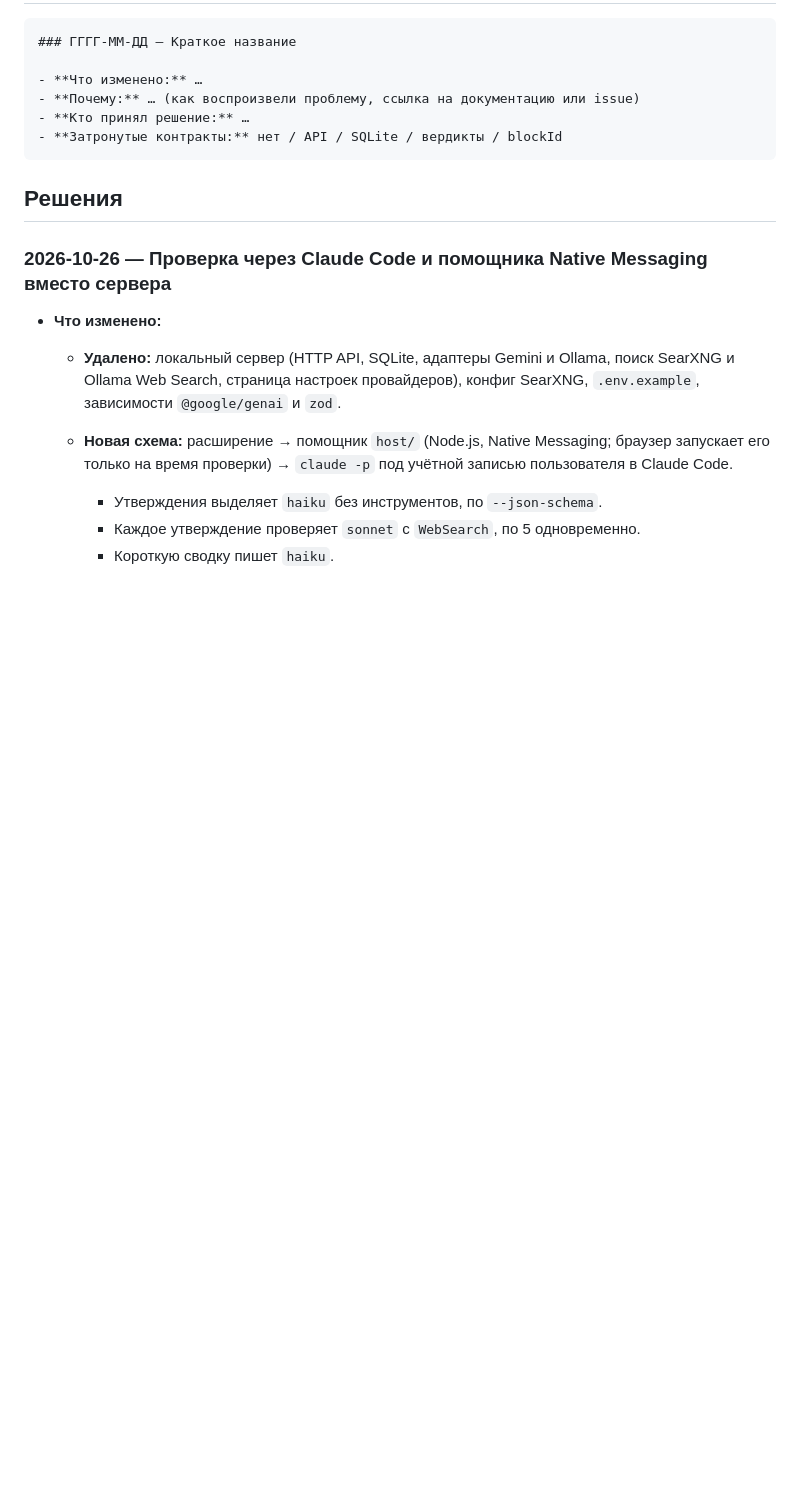
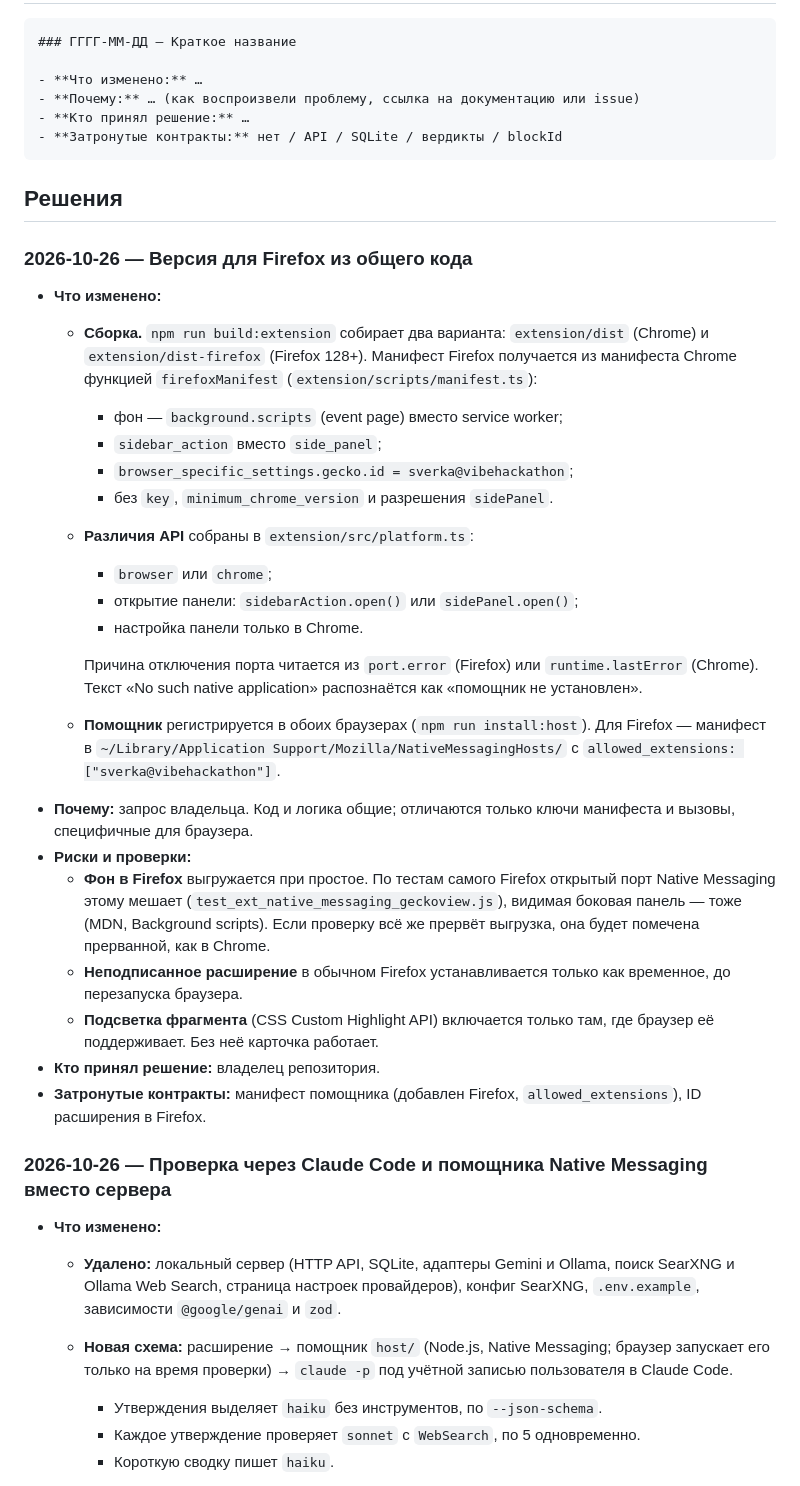
Before and after one commit to notsplav/vibehackathon, a Markdown page: docs/decisions.md, the part around the change. Drawn GitHub-style; blank space fills up the shorter version.

````diff
--- a/docs/decisions.md
+++ b/docs/decisions.md
@@ -16,6 +16,29 @@
 ```
 
 ## Решения
+
+### 2026-10-26 — Версия для Firefox из общего кода
+
+- **Что изменено:**
+  - **Сборка.** `npm run build:extension` собирает два варианта: `extension/dist` (Chrome) и `extension/dist-firefox` (Firefox 128+). Манифест Firefox получается из манифеста Chrome функцией `firefoxManifest` (`extension/scripts/manifest.ts`):
+    - фон — `background.scripts` (event page) вместо service worker;
+    - `sidebar_action` вместо `side_panel`;
+    - `browser_specific_settings.gecko.id = sverka@vibehackathon`;
+    - без `key`, `minimum_chrome_version` и разрешения `sidePanel`.
+  - **Различия API** собраны в `extension/src/platform.ts`:
+    - `browser` или `chrome`;
+    - открытие панели: `sidebarAction.open()` или `sidePanel.open()`;
+    - настройка панели только в Chrome.
+
+    Причина отключения порта читается из `port.error` (Firefox) или `runtime.lastError` (Chrome). Текст «No such native application» распознаётся как «помощник не установлен».
+  - **Помощник** регистрируется в обоих браузерах (`npm run install:host`). Для Firefox — манифест в `~/Library/Application Support/Mozilla/NativeMessagingHosts/` с `allowed_extensions: ["sverka@vibehackathon"]`.
+- **Почему:** запрос владельца. Код и логика общие; отличаются только ключи манифеста и вызовы, специфичные для браузера.
+- **Риски и проверки:**
+  - **Фон в Firefox** выгружается при простое. По тестам самого Firefox открытый порт Native Messaging этому мешает (`test_ext_native_messaging_geckoview.js`), видимая боковая панель — тоже (MDN, Background scripts). Если проверку всё же прервёт выгрузка, она будет помечена прерванной, как в Chrome.
+  - **Неподписанное расширение** в обычном Firefox устанавливается только как временное, до перезапуска браузера.
+  - **Подсветка фрагмента** (CSS Custom Highlight API) включается только там, где браузер её поддерживает. Без неё карточка работает.
+- **Кто принял решение:** владелец репозитория.
+- **Затронутые контракты:** манифест помощника (добавлен Firefox, `allowed_extensions`), ID расширения в Firefox.
 
 ### 2026-10-26 — Проверка через Claude Code и помощника Native Messaging вместо сервера
 
````
Also changed, not shown: CLAUDE.md (+3 -3 lines), README.md (+10 -6 lines).
